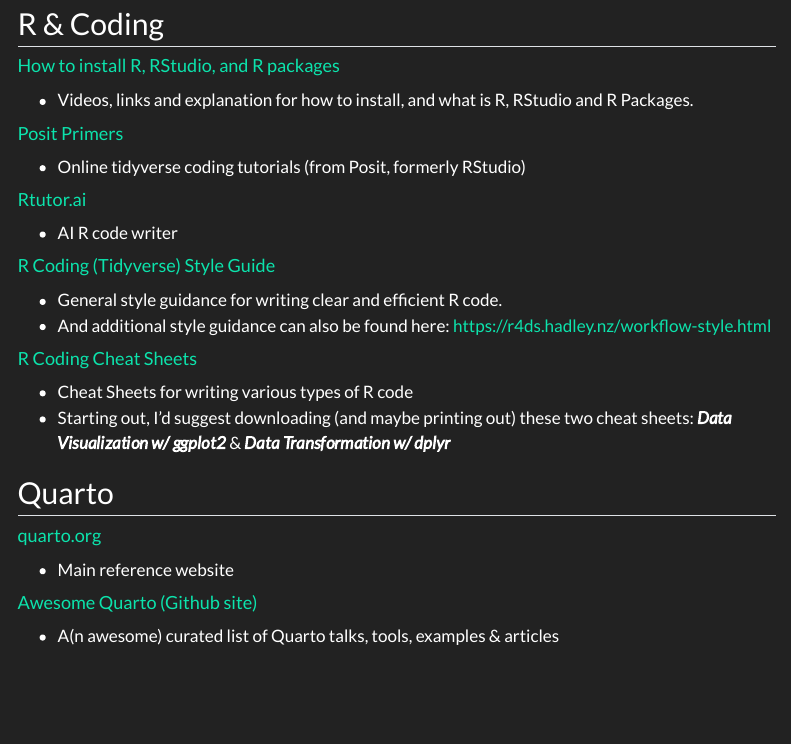
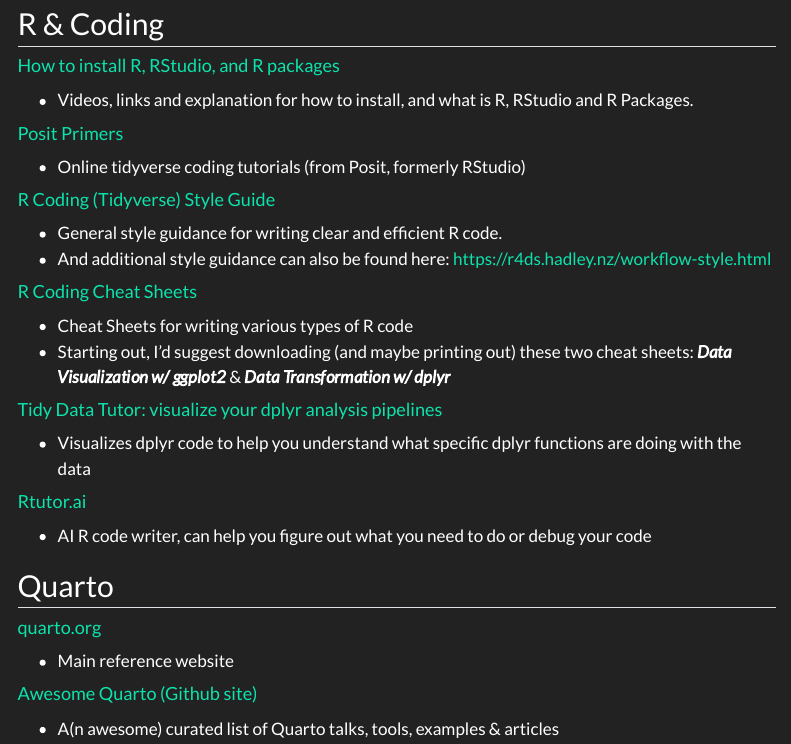
Before and after one commit to ClaisseLab/BIO_5100, a Quarto document (index.qmd): the page in a window 1100 px wide, from 80 px down. Rendered offline with R 4.5, knitr and Pandoc in place of Quarto, with nearby package versions; menus at the side of the page are left out.

Commit message:
added links

```diff
--- a/index.qmd
+++ b/index.qmd
@@ -12,10 +12,6 @@
 
 -   Online tidyverse coding tutorials (from Posit, formerly RStudio)
 
-#### [Rtutor.ai](http://rtutor.ai/)
-
--   AI R code writer
-
 #### [R Coding (Tidyverse) Style Guide](https://style.tidyverse.org/index.html)
 
 -   General style guidance for writing clear and efficient R code.
@@ -25,6 +21,14 @@
 
 -   Cheat Sheets for writing various types of R code
 -   Starting out, I'd suggest downloading (and maybe printing out) these two cheat sheets: ***Data Visualization w/ ggplot2*** & ***Data Transformation w/ dplyr***
+
+#### [Tidy Data Tutor: visualize your dplyr analysis pipelines](https://posit.cloud/learn/primers)
+
+-   Visualizes dplyr code to help you understand what specific dplyr functions are doing with the data
+
+#### [Rtutor.ai](http://rtutor.ai/)
+
+-   AI R code writer, can help you figure out what you need to do or debug your code
 
 ## Quarto
 
```
Also changed, not shown: docs/search.json, 1 other file.
